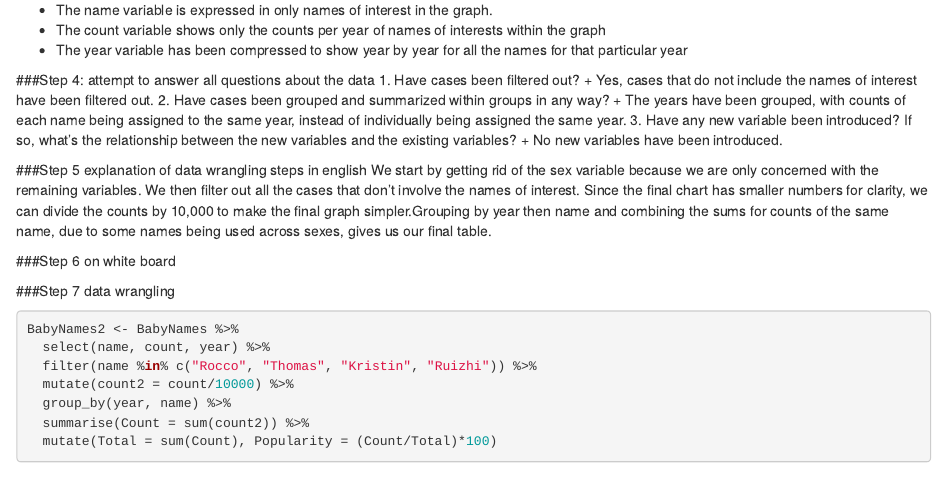
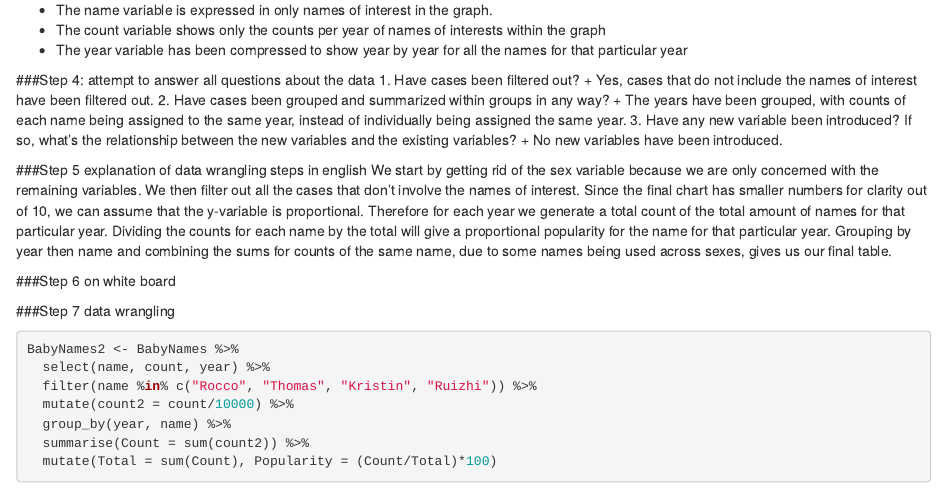
Before and after one commit to thomasrive/stat184group3, an R Markdown document (popularnames.Rmd): the page in a window 1100 px wide, from 1190 px down. Rendered offline with R 4.5, knitr and Pandoc, with nearby package versions; some code elsewhere in the file could not run offline.

Commit message:
Correction of step 5
Corrected step 5 to reflect proportional nature of final graph

```diff
--- a/popularnames.Rmd
+++ b/popularnames.Rmd
@@ -62,7 +62,7 @@ head(BabyNames)
 + No new variables have been introduced.
 
 ###Step 5 explanation of data wrangling steps in english
-We start by getting rid of the sex variable because we are only concerned with the remaining variables. We then filter out all the cases that don't involve the names of interest. Since the final chart has smaller numbers for clarity, we can divide the counts by 10,000 to make the final graph simpler.Grouping by year then name and combining the sums for counts of the same name, due to some names being used across sexes, gives us our final table.
+We start by getting rid of the sex variable because we are only concerned with the remaining variables. We then filter out all the cases that don't involve the names of interest. Since the final chart has smaller numbers for clarity out of 10, we can assume that the y-variable is proportional. Therefore for each year we generate a total count of the total amount of names for that particular year. Dividing the counts for each name by the total will give a proportional popularity for the name for that particular year. Grouping by year then name and combining the sums for counts of the same name, due to some names being used across sexes, gives us our final table.
 
 ###Step 6 on white board
 
```
